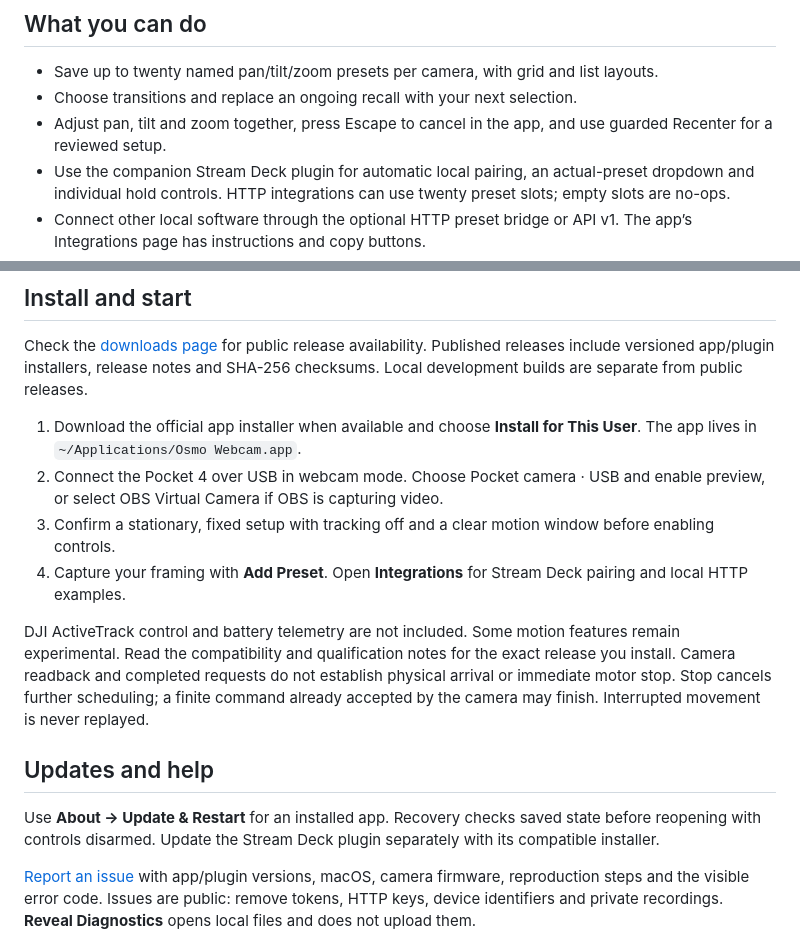
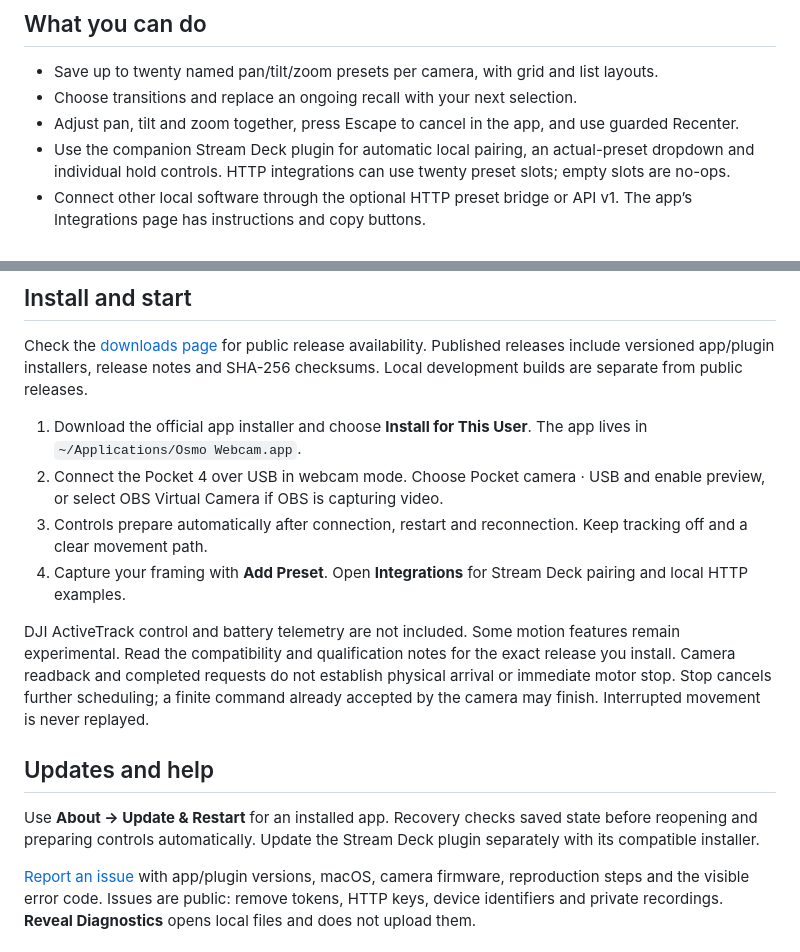
Before and after one commit to Cokser/osmo-webcam-releases, a Markdown page: README.md, 2 parts joined by grey strips. Drawn GitHub-style.

Commit message:
Document automatic camera readiness in 1.0.2

```diff
--- a/README.md
+++ b/README.md
@@ -12,7 +12,7 @@ USB pan, tilt and zoom controls for Osmo Pocket 4 on Mac. Save the camera angles
 
 - Save up to twenty named pan/tilt/zoom presets per camera, with grid and list layouts.
 - Choose transitions and replace an ongoing recall with your next selection.
-- Adjust pan, tilt and zoom together, press Escape to cancel in the app, and use guarded Recenter for a reviewed setup.
+- Adjust pan, tilt and zoom together, press Escape to cancel in the app, and use guarded Recenter.
 - Use the companion Stream Deck plugin for automatic local pairing, an actual-preset dropdown and individual hold controls. HTTP integrations can use twenty preset slots; empty slots are no-ops.
 - Connect other local software through the optional HTTP preset bridge or API v1. The app’s Integrations page has instructions and copy buttons.
 - Keep presets and credentials on your Mac, without an app account or cloud preset storage.
@@ -32,16 +32,16 @@ Intel Macs, older macOS, Windows, Linux, other cameras and other firmware versio
 
 Check the [downloads page](https://cokser.github.io/osmo-webcam-releases/#downloads) for public release availability. Published releases include versioned app/plugin installers, release notes and SHA-256 checksums. Local development builds are separate from public releases.
 
-1. Download the official app installer when available and choose **Install for This User**. The app lives in `~/Applications/Osmo Webcam.app`.
+1. Download the official app installer and choose **Install for This User**. The app lives in `~/Applications/Osmo Webcam.app`.
 2. Connect the Pocket 4 over USB in webcam mode. Choose Pocket camera · USB and enable preview, or select OBS Virtual Camera if OBS is capturing video.
-3. Confirm a stationary, fixed setup with tracking off and a clear motion window before enabling controls.
+3. Controls prepare automatically after connection, restart and reconnection. Keep tracking off and a clear movement path.
 4. Capture your framing with **Add Preset**. Open **Integrations** for Stream Deck pairing and local HTTP examples.
 
 DJI ActiveTrack control and battery telemetry are not included. Some motion features remain experimental. Read the compatibility and qualification notes for the exact release you install. Camera readback and completed requests do not establish physical arrival or immediate motor stop. Stop cancels further scheduling; a finite command already accepted by the camera may finish. Interrupted movement is never replayed.
 
 ## Updates and help
 
-Use **About → Update & Restart** for an installed app. Recovery checks saved state before reopening with controls disarmed. Update the Stream Deck plugin separately with its compatible installer.
+Use **About → Update & Restart** for an installed app. Recovery checks saved state before reopening and preparing controls automatically. Update the Stream Deck plugin separately with its compatible installer.
 
 [Report an issue](https://github.com/Cokser/osmo-webcam-releases/issues/new) with app/plugin versions, macOS, camera firmware, reproduction steps and the visible error code. Issues are public: remove tokens, HTTP keys, device identifiers and private recordings. **Reveal Diagnostics** opens local files and does not upload them.
 
```
